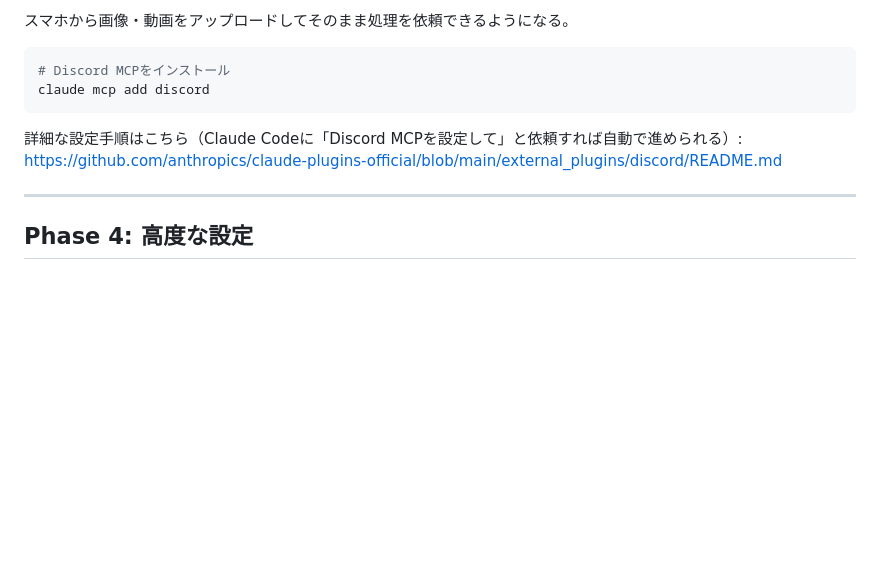
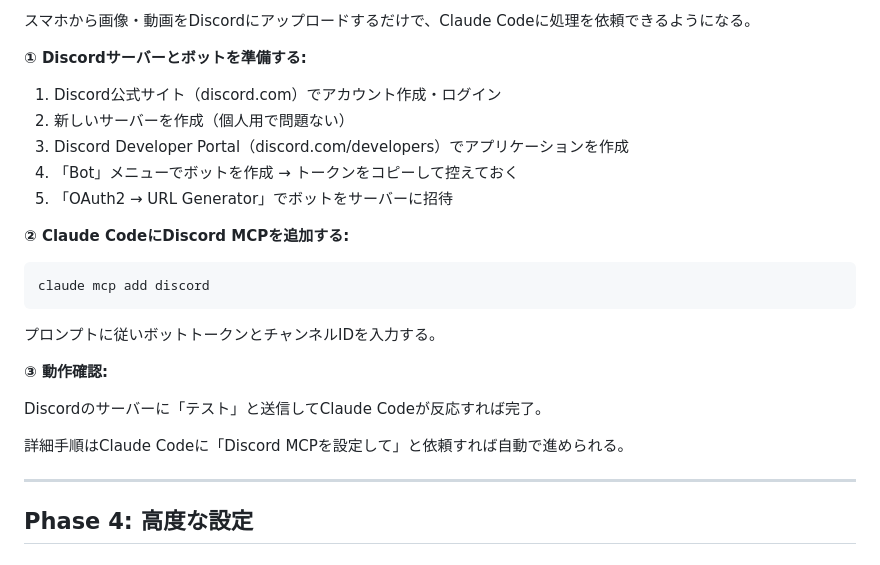
Before and after one commit to kulax3/claude, a Markdown page: setup-guide.md, the part around one of its changes. Rendered like a GitHub page; blank space fills up the shorter version.

````diff
--- a/setup-guide.md
+++ b/setup-guide.md
@@ -108,13 +159,27 @@ Claude Codeセッションを起動したまま以下を実行：
 
-スマホから画像・動画をアップロードしてそのまま処理を依頼できるようになる。
+スマホから画像・動画をDiscordにアップロードするだけで、Claude Codeに処理を依頼できるようになる。
+
+**① Discordサーバーとボットを準備する:**
+
+1. Discord公式サイト（discord.com）でアカウント作成・ログイン
+2. 新しいサーバーを作成（個人用で問題ない）
+3. Discord Developer Portal（discord.com/developers）でアプリケーションを作成
+4. 「Bot」メニューでボットを作成 → トークンをコピーして控えておく
+5. 「OAuth2 → URL Generator」でボットをサーバーに招待
+
+**② Claude CodeにDiscord MCPを追加する:**
 
 ```bash
-# Discord MCPをインストール
 claude mcp add discord
 ```
 
-詳細な設定手順はこちら（Claude Codeに「Discord MCPを設定して」と依頼すれば自動で進められる）:
-https://github.com/anthropics/claude-plugins-official/blob/main/external_plugins/discord/README.md
+プロンプトに従いボットトークンとチャンネルIDを入力する。
+
+**③ 動作確認:**
+
+Discordのサーバーに「テスト」と送信してClaude Codeが反応すれば完了。
+
+詳細手順はClaude Codeに「Discord MCPを設定して」と依頼すれば自動で進められる。
 
 ---
 
````
Also changed, not shown: other parts of setup-guide.md (+65 -14 lines).
